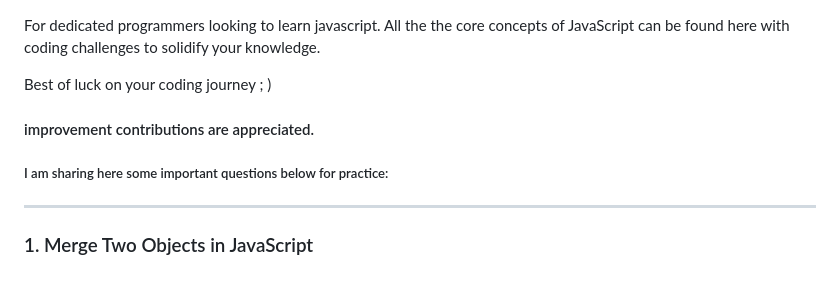
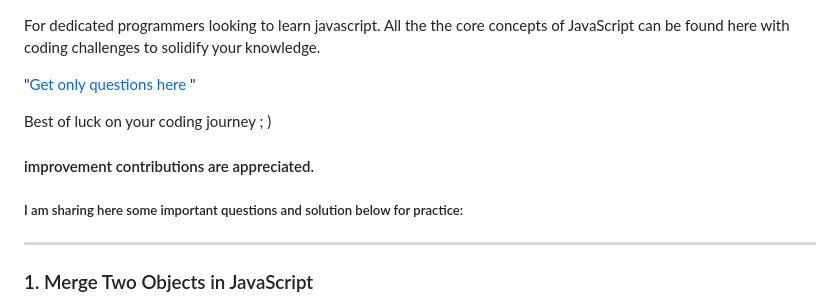
Before and after one commit to bittu1040/JavaScript-Coding-and-Notes, a Markdown page: Coding_question_and_solution.md, the part around the change. Drawn GitHub-style; blank space fills up the shorter version.

```diff
--- a/Coding_question_and_solution.md
+++ b/Coding_question_and_solution.md
@@ -2,10 +2,12 @@ For dedicated programmers looking to learn javascript.
 All the the core concepts of JavaScript can be found here
 with coding challenges to solidify your knowledge.
 
+"[Get only questions here ](Coding_questions_for_practice.md)"  </br>
+
 Best of luck on your coding journey ; )
 
 #### improvement contributions are appreciated.
-##### I am sharing here some important questions below for practice:
+##### I am sharing here some important questions and solution below for practice:
 ---
 
 
```
